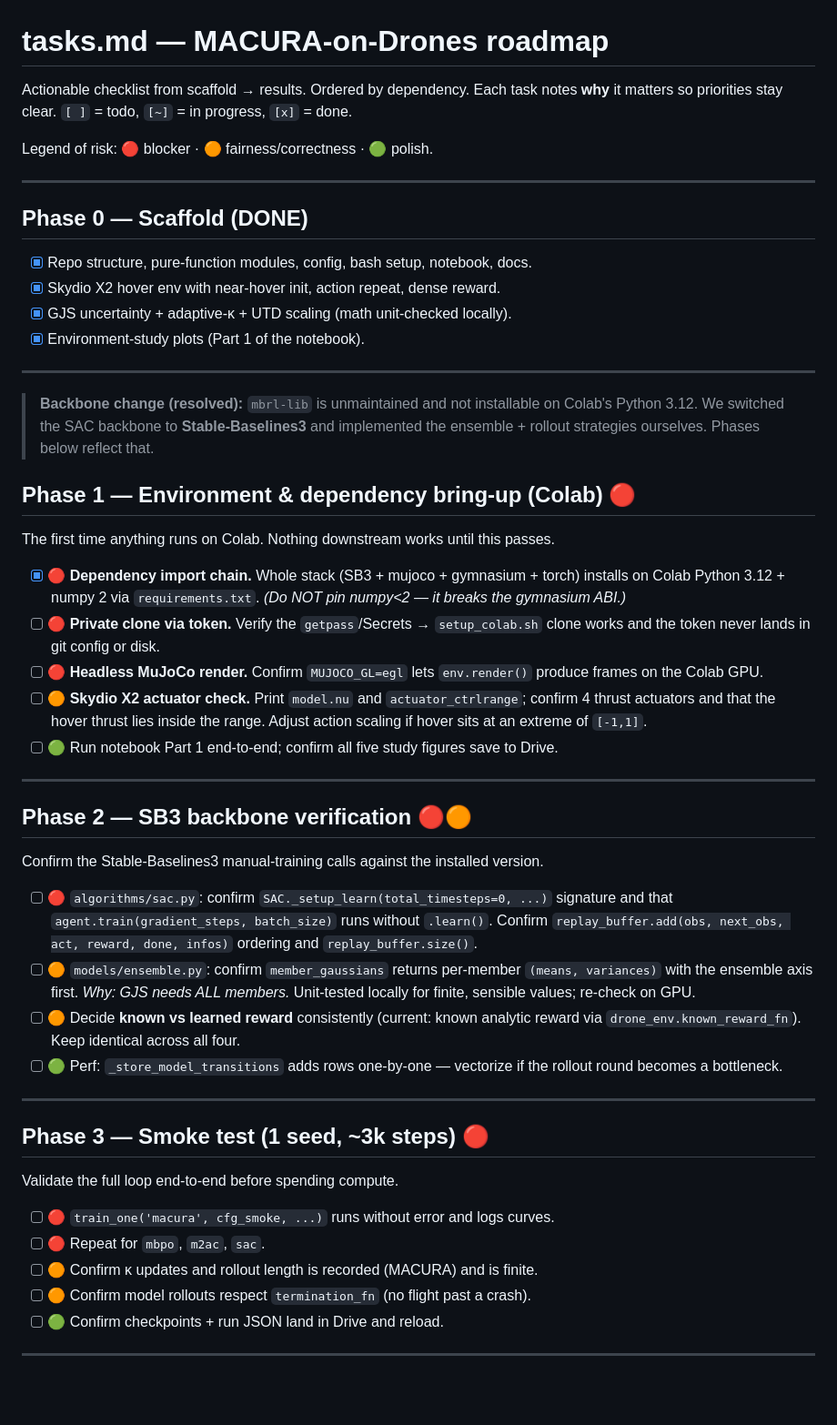
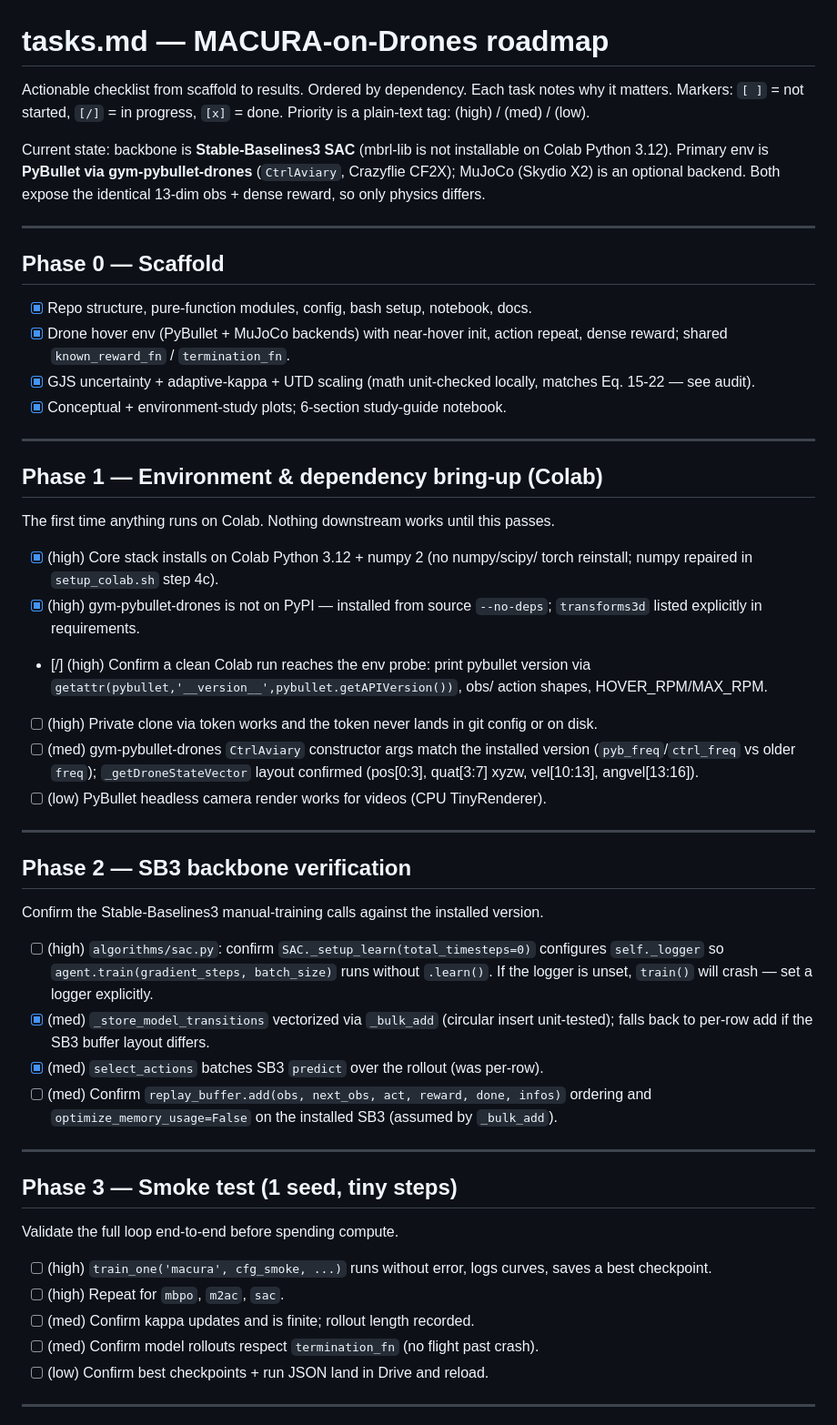
Before and after one commit to silvergjeka22/macura-drone, a Markdown page: tasks.md, the part around one of its changes. Shown at 91% size. Drawn GitHub-style; blank space fills up the shorter version.

```diff
--- a/tasks.md
+++ b/tasks.md
@@ -1,68 +1,70 @@
 # tasks.md — MACURA-on-Drones roadmap
 
-Actionable checklist from scaffold → results. Ordered by dependency. Each task
-notes **why** it matters so priorities stay clear. `[ ]` = todo, `[~]` = in
-progress, `[x]` = done.
+Actionable checklist from scaffold to results. Ordered by dependency. Each task
+notes why it matters. Markers: `[ ]` = not started, `[/]` = in progress,
+`[x]` = done. Priority is a plain-text tag: (high) / (med) / (low).
 
-Legend of risk: 🔴 blocker · 🟠 fairness/correctness · 🟢 polish.
+Current state: backbone is **Stable-Baselines3 SAC** (mbrl-lib is not installable
+on Colab Python 3.12). Primary env is **PyBullet via gym-pybullet-drones**
+(`CtrlAviary`, Crazyflie CF2X); MuJoCo (Skydio X2) is an optional backend. Both
+expose the identical 13-dim obs + dense reward, so only physics differs.
 
 ---
 
-## Phase 0 — Scaffold (DONE)
+## Phase 0 — Scaffold
 - [x] Repo structure, pure-function modules, config, bash setup, notebook, docs.
-- [x] Skydio X2 hover env with near-hover init, action repeat, dense reward.
-- [x] GJS uncertainty + adaptive-κ + UTD scaling (math unit-checked locally).
-- [x] Environment-study plots (Part 1 of the notebook).
+- [x] Drone hover env (PyBullet + MuJoCo backends) with near-hover init, action
+  repeat, dense reward; shared `known_reward_fn` / `termination_fn`.
+- [x] GJS uncertainty + adaptive-kappa + UTD scaling (math unit-checked locally,
+  matches Eq. 15-22 — see audit).
+- [x] Conceptual + environment-study plots; 6-section study-guide notebook.
 
 ---
 
-> **Backbone change (resolved):** `mbrl-lib` is unmaintained and not installable
-> on Colab's Python 3.12. We switched the SAC backbone to **Stable-Baselines3**
-> and implemented the ensemble + rollout strategies ourselves. Phases below
-> reflect that.
-
-## Phase 1 — Environment & dependency bring-up (Colab)  🔴
+## Phase 1 — Environment & dependency bring-up (Colab)
 The first time anything runs on Colab. Nothing downstream works until this passes.
 
-- [x] 🔴 **Dependency import chain.** Whole stack (SB3 + mujoco + gymnasium +
-  torch) installs on Colab Python 3.12 + numpy 2 via `requirements.txt`. *(Do NOT
-  pin numpy<2 — it breaks the gymnasium ABI.)*
-- [ ] 🔴 **Private clone via token.** Verify the `getpass`/Secrets → `setup_colab.sh`
-  clone works and the token never lands in git config or disk.
-- [ ] 🔴 **Headless MuJoCo render.** Confirm `MUJOCO_GL=egl` lets `env.render()`
-  produce frames on the Colab GPU.
-- [ ] 🟠 **Skydio X2 actuator check.** Print `model.nu` and `actuator_ctrlrange`;
-  confirm 4 thrust actuators and that the hover thrust lies inside the range.
-  Adjust action scaling if hover sits at an extreme of `[-1,1]`.
-- [ ] 🟢 Run notebook Part 1 end-to-end; confirm all five study figures save to Drive.
+- [x] (high) Core stack installs on Colab Python 3.12 + numpy 2 (no numpy/scipy/
+  torch reinstall; numpy repaired in `setup_colab.sh` step 4c).
+- [x] (high) gym-pybullet-drones is not on PyPI — installed from source
+  `--no-deps`; `transforms3d` listed explicitly in requirements.
+- [/] (high) Confirm a clean Colab run reaches the env probe: print pybullet
+  version via `getattr(pybullet,'__version__',pybullet.getAPIVersion())`, obs/
+  action shapes, HOVER_RPM/MAX_RPM.
+- [ ] (high) Private clone via token works and the token never lands in git config
+  or on disk.
+- [ ] (med) gym-pybullet-drones `CtrlAviary` constructor args match the installed
+  version (`pyb_freq`/`ctrl_freq` vs older `freq`); `_getDroneStateVector` layout
+  confirmed (pos[0:3], quat[3:7] xyzw, vel[10:13], angvel[13:16]).
+- [ ] (low) PyBullet headless camera render works for videos (CPU TinyRenderer).
 
 ---
 
-## Phase 2 — SB3 backbone verification  🔴🟠
+## Phase 2 — SB3 backbone verification
 Confirm the Stable-Baselines3 manual-training calls against the installed version.
 
-- [ ] 🔴 `algorithms/sac.py`: confirm `SAC._setup_learn(total_timesteps=0, ...)`
-  signature and that `agent.train(gradient_steps, batch_size)` runs without
-  `.learn()`. Confirm `replay_buffer.add(obs, next_obs, act, reward, done, infos)`
-  ordering and `replay_buffer.size()`.
-- [ ] 🟠 `models/ensemble.py`: confirm `member_gaussians` returns per-member
-  `(means, variances)` with the ensemble axis first. *Why: GJS needs ALL members.*
-  Unit-tested locally for finite, sensible values; re-check on GPU.
-- [ ] 🟠 Decide **known vs learned reward** consistently (current: known analytic
-  reward via `drone_env.known_reward_fn`). Keep identical across all four.
-- [ ] 🟢 Perf: `_store_model_transitions` adds rows one-by-one — vectorize if the
-  rollout round becomes a bottleneck.
+- [ ] (high) `algorithms/sac.py`: confirm `SAC._setup_learn(total_timesteps=0)`
+  configures `self._logger` so `agent.train(gradient_steps, batch_size)` runs
+  without `.learn()`. If the logger is unset, `train()` will crash — set a logger
+  explicitly.
+- [x] (med) `_store_model_transitions` vectorized via `_bulk_add` (circular insert
+  unit-tested); falls back to per-row add if the SB3 buffer layout differs.
+- [x] (med) `select_actions` batches SB3 `predict` over the rollout (was per-row).
+- [ ] (med) Confirm `replay_buffer.add(obs, next_obs, act, reward, done, infos)`
+  ordering and `optimize_memory_usage=False` on the installed SB3 (assumed by
+  `_bulk_add`).
 
 ---
 
-## Phase 3 — Smoke test (1 seed, ~3k steps)  🔴
+## Phase 3 — Smoke test (1 seed, tiny steps)
 Validate the full loop end-to-end before spending compute.
 
-- [ ] 🔴 `train_one('macura', cfg_smoke, ...)` runs without error and logs curves.
-- [ ] 🔴 Repeat for `mbpo`, `m2ac`, `sac`.
-- [ ] 🟠 Confirm κ updates and rollout length is recorded (MACURA) and is finite.
-- [ ] 🟠 Confirm model rollouts respect `termination_fn` (no flight past a crash).
-- [ ] 🟢 Confirm checkpoints + run JSON land in Drive and reload.
+- [ ] (high) `train_one('macura', cfg_smoke, ...)` runs without error, logs curves,
+  saves a best checkpoint.
+- [ ] (high) Repeat for `mbpo`, `m2ac`, `sac`.
+- [ ] (med) Confirm kappa updates and is finite; rollout length recorded.
+- [ ] (med) Confirm model rollouts respect `termination_fn` (no flight past crash).
+- [ ] (low) Confirm best checkpoints + run JSON land in Drive and reload.
 
 ---
 
```
Also changed, not shown: other parts of tasks.md (+62 -40 lines).
